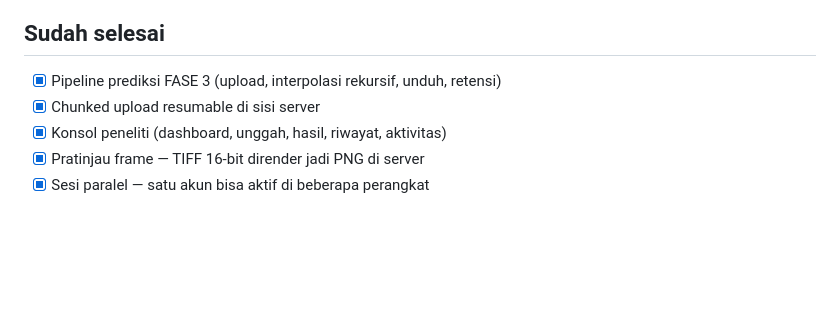
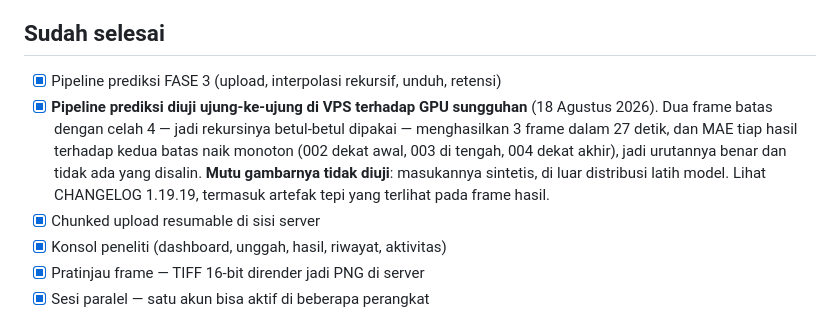
Before and after one commit to mhdvery94-web/DeepCT-Dev, a Markdown page: ROADMAP.md, the part around the change. Rendered like a GitHub page; blank space fills up the shorter version.

```diff
--- a/ROADMAP.md
+++ b/ROADMAP.md
@@ -296,6 +296,14 @@ sebelum ini.
 ## Sudah selesai
 
 - [x] Pipeline prediksi FASE 3 (upload, interpolasi rekursif, unduh, retensi)
+- [x] **Pipeline prediksi diuji ujung-ke-ujung di VPS terhadap GPU sungguhan**
+      (18 Agustus 2026). Dua frame batas dengan celah 4 — jadi rekursinya
+      betul-betul dipakai — menghasilkan 3 frame dalam 27 detik, dan MAE tiap
+      hasil terhadap kedua batas naik monoton (002 dekat awal, 003 di tengah,
+      004 dekat akhir), jadi urutannya benar dan tidak ada yang disalin.
+      **Mutu gambarnya tidak diuji**: masukannya sintetis, di luar distribusi
+      latih model. Lihat CHANGELOG 1.19.19, termasuk artefak tepi yang terlihat
+      pada frame hasil.
 - [x] Chunked upload resumable di sisi server
 - [x] Konsol peneliti (dashboard, unggah, hasil, riwayat, aktivitas)
 - [x] Pratinjau frame — TIFF 16-bit dirender jadi PNG di server
```
Also changed, not shown: CHANGELOG.md (+60 -0 lines).
